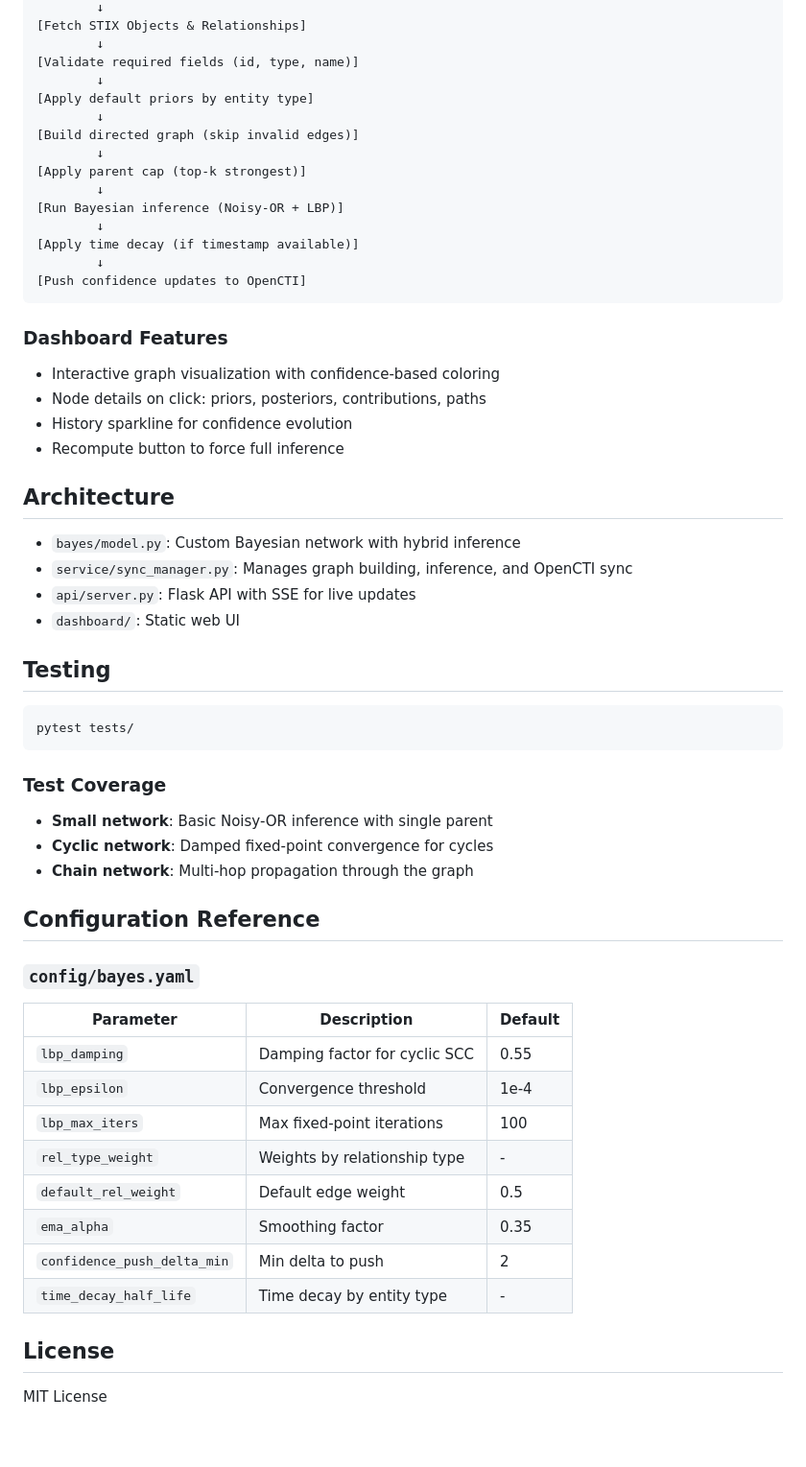
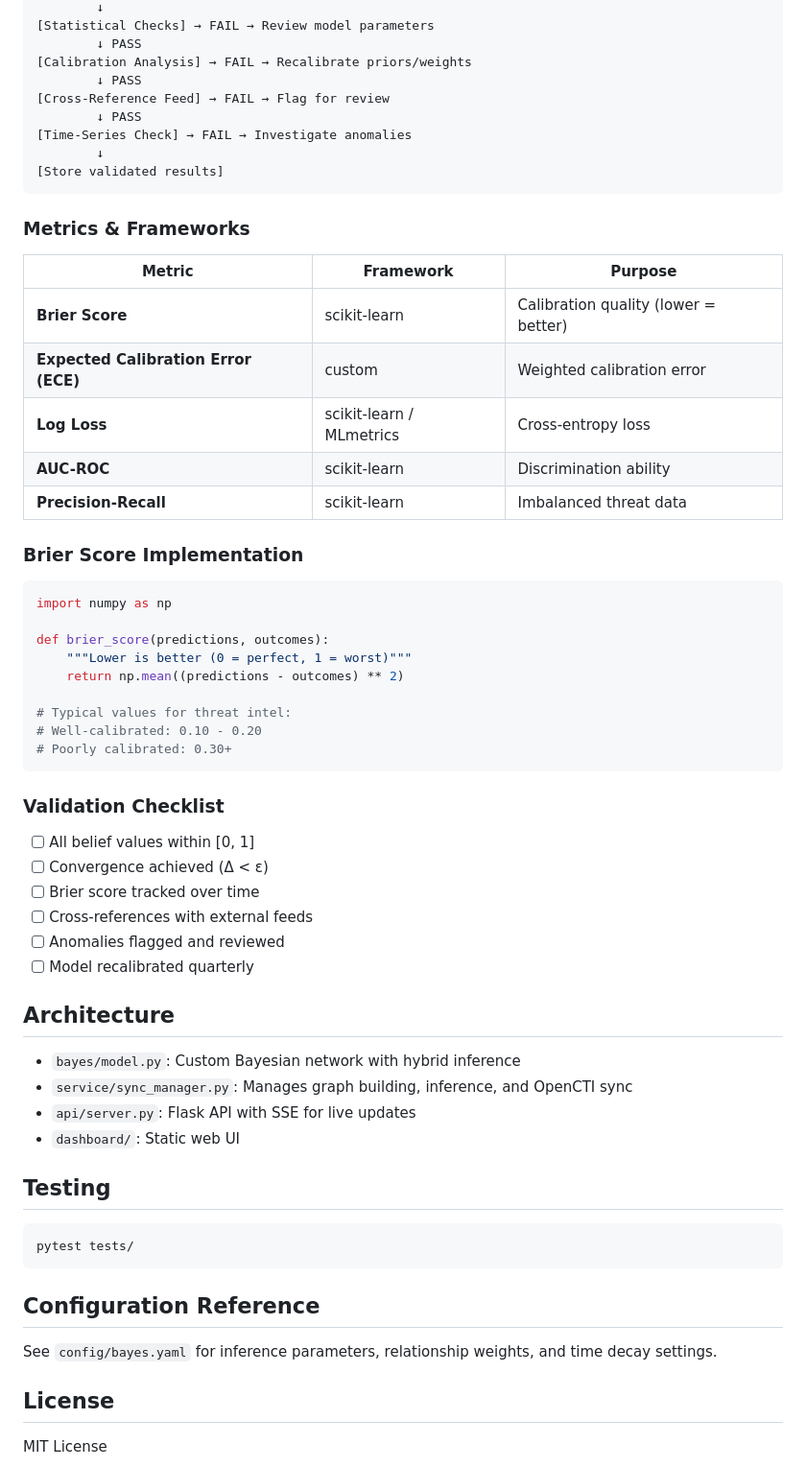
Before and after one commit to amin3ltd/bayesian_opencti, a Markdown page: README.md, the part around one of its changes. Shown at 96% size. GitHub-like rendering; blank space fills up the shorter version.

Commit message:
Add result validation frameworks and methods documentation

````diff
--- a/README.md
+++ b/README.md
@@ -186,27 +166,47 @@ OpenCTI API Response
         ↓
-[Fetch STIX Objects & Relationships]
+[Statistical Checks] → FAIL → Review model parameters
+        ↓ PASS
+[Calibration Analysis] → FAIL → Recalibrate priors/weights
+        ↓ PASS
+[Cross-Reference Feed] → FAIL → Flag for review
+        ↓ PASS
+[Time-Series Check] → FAIL → Investigate anomalies
         ↓
-[Validate required fields (id, type, name)]
-        ↓
-[Apply default priors by entity type]
-        ↓
-[Build directed graph (skip invalid edges)]
-        ↓
-[Apply parent cap (top-k strongest)]
-        ↓
-[Run Bayesian inference (Noisy-OR + LBP)]
-        ↓
-[Apply time decay (if timestamp available)]
-        ↓
-[Push confidence updates to OpenCTI]
+[Store validated results]
 ```
 
-### Dashboard Features
+### Metrics & Frameworks
 
-- Interactive graph visualization with confidence-based coloring
-- Node details on click: priors, posteriors, contributions, paths
-- History sparkline for confidence evolution
-- Recompute button to force full inference
+| Metric | Framework | Purpose |
+|--------|-----------|---------|
+| **Brier Score** | scikit-learn | Calibration quality (lower = better) |
+| **Expected Calibration Error (ECE)** | custom | Weighted calibration error |
+| **Log Loss** | scikit-learn / MLmetrics | Cross-entropy loss |
+| **AUC-ROC** | scikit-learn | Discrimination ability |
+| **Precision-Recall** | scikit-learn | Imbalanced threat data |
+
+### Brier Score Implementation
+
+```python
+import numpy as np
+
+def brier_score(predictions, outcomes):
+    """Lower is better (0 = perfect, 1 = worst)"""
+    return np.mean((predictions - outcomes) ** 2)
+
+# Typical values for threat intel:
+# Well-calibrated: 0.10 - 0.20
+# Poorly calibrated: 0.30+
+```
+
+### Validation Checklist
+
+- [ ] All belief values within [0, 1]
+- [ ] Convergence achieved (Δ < ε)
+- [ ] Brier score tracked over time
+- [ ] Cross-references with external feeds
+- [ ] Anomalies flagged and reviewed
+- [ ] Model recalibrated quarterly
 
 ## Architecture
 
@@ -221,26 +221,9 @@ OpenCTI API Response
 pytest tests/
 ```
 
-### Test Coverage
-
-- **Small network**: Basic Noisy-OR inference with single parent
-- **Cyclic network**: Damped fixed-point convergence for cycles
-- **Chain network**: Multi-hop propagation through the graph
-
 ## Configuration Reference
 
-### `config/bayes.yaml`
-
-| Parameter | Description | Default |
-|-----------|-------------|---------|
-| `lbp_damping` | Damping factor for cyclic SCC | 0.55 |
-| `lbp_epsilon` | Convergence threshold | 1e-4 |
-| `lbp_max_iters` | Max fixed-point iterations | 100 |
-| `rel_type_weight` | Weights by relationship type | - |
-| `default_rel_weight` | Default edge weight | 0.5 |
-| `ema_alpha` | Smoothing factor | 0.35 |
-| `confidence_push_delta_min` | Min delta to push | 2 |
-| `time_decay_half_life` | Time decay by entity type | - |
+See `config/bayes.yaml` for inference parameters, relationship weights, and time decay settings.
 
 ## License
 
````
Also changed, not shown: other parts of README.md (+91 -111 lines).
